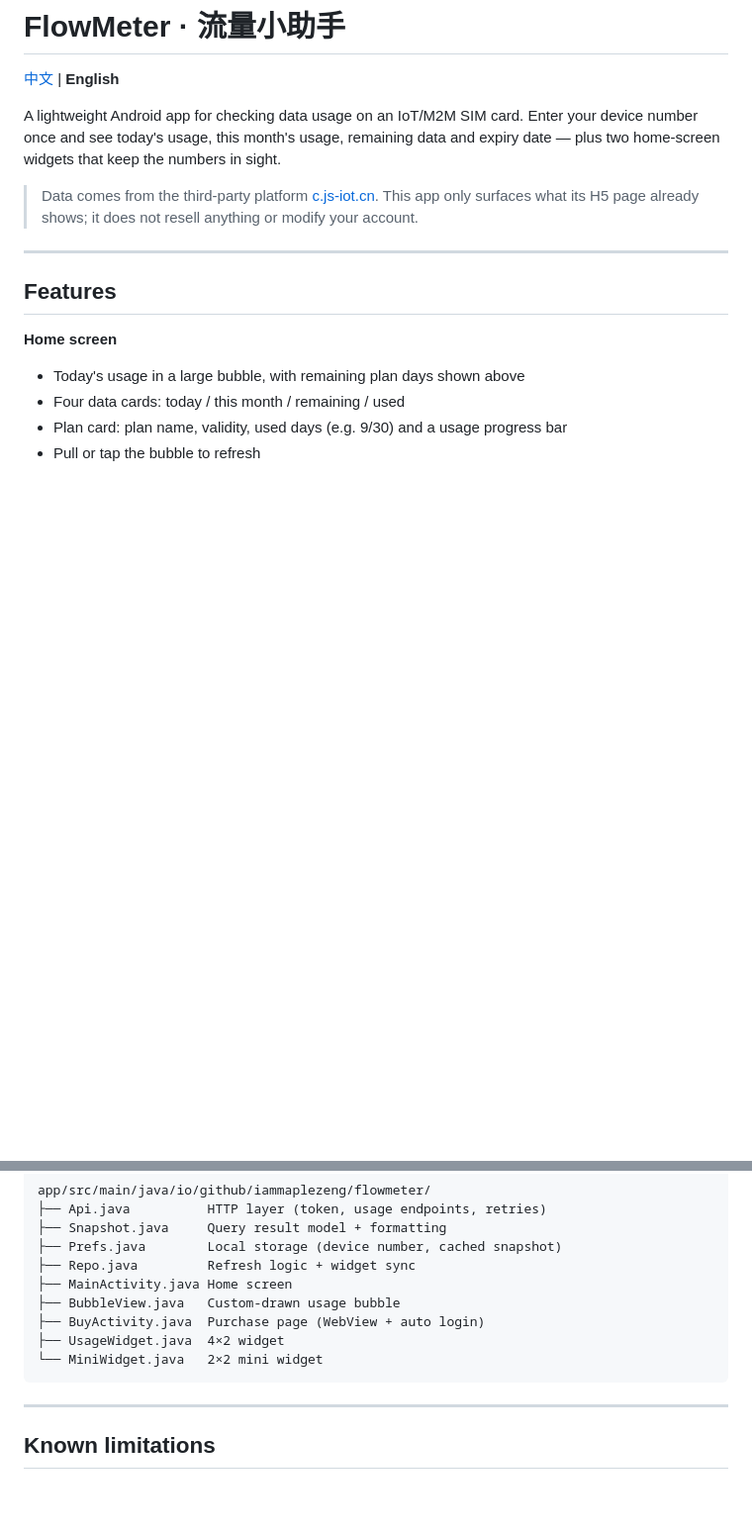
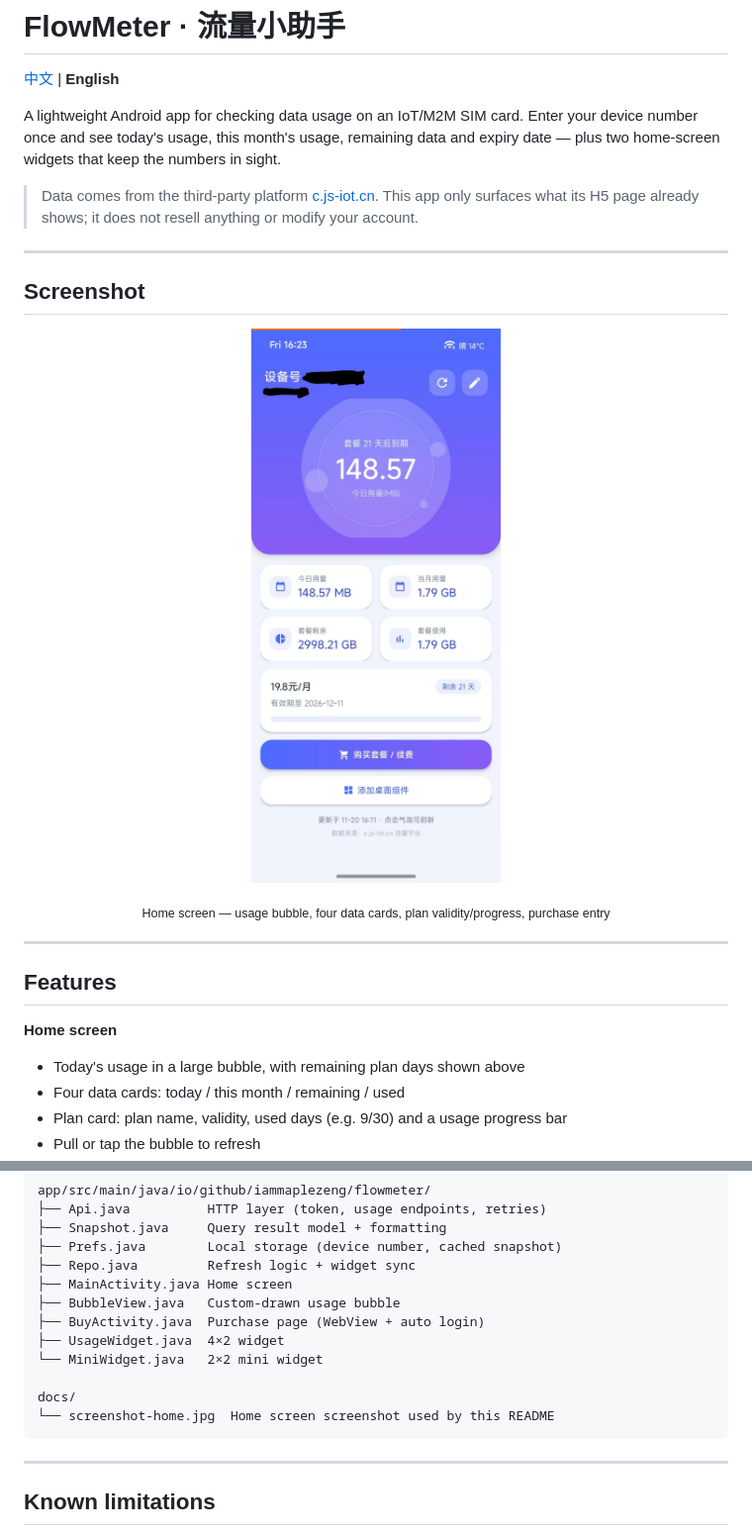
Before and after one commit to IamMapleZeng/FlowMeter, a Markdown page: README.en.md, 2 parts joined by grey strips. Shown at 99% size. Drawn GitHub-style; pictures changed too: docs/screenshot-home.jpg (added); blank space fills up the shorter version.

Commit message:
README 加入首页截图（docs/screenshot-home.jpg，中英文共用）

````diff
--- a/README.en.md
+++ b/README.en.md
@@ -5,6 +5,16 @@
 A lightweight Android app for checking data usage on an IoT/M2M SIM card. Enter your device number once and see today's usage, this month's usage, remaining data and expiry date — plus two home-screen widgets that keep the numbers in sight.
 
 > Data comes from the third-party platform [c.js-iot.cn](http://c.js-iot.cn/c/). This app only surfaces what its H5 page already shows; it does not resell anything or modify your account.
+
+---
+
+## Screenshot
+
+<p align="center">
+  <img src="docs/screenshot-home.jpg" width="320" alt="Home screen: today's usage bubble, four data cards, plan progress and purchase entry">
+</p>
+
+<p align="center"><sub>Home screen — usage bubble, four data cards, plan validity/progress, purchase entry</sub></p>
 
 ---
 
@@ -112,6 +122,9 @@ app/src/main/java/io/github/iammaplezeng/flowmeter/
 ├── BuyActivity.java  Purchase page (WebView + auto login)
 ├── UsageWidget.java  4×2 widget
 └── MiniWidget.java   2×2 mini widget
+
+docs/
+└── screenshot-home.jpg  Home screen screenshot used by this README
 ```
 
 ---
````
Also changed, not shown: README.md (+13 -0 lines).
